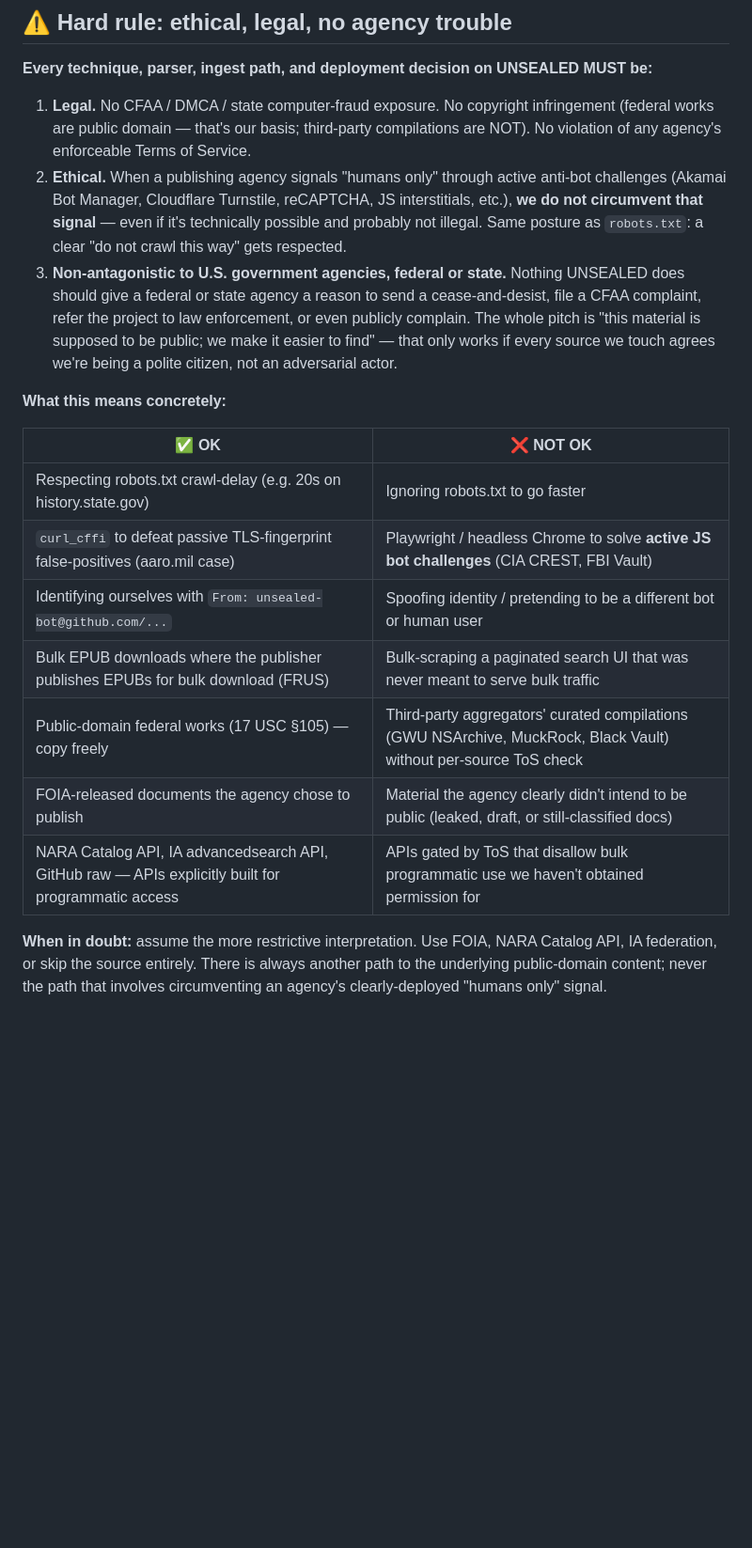
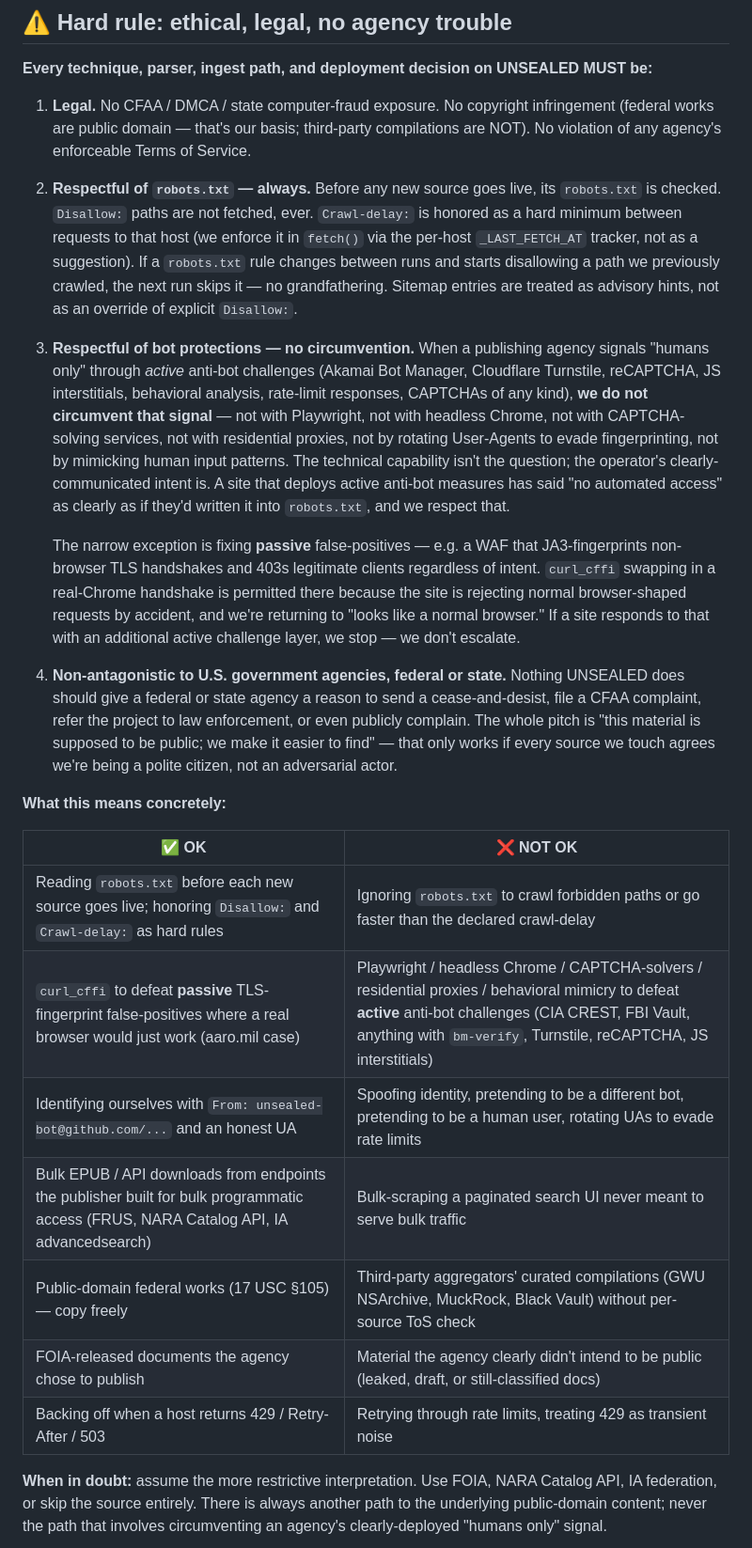
Before and after one commit to mozltovcoktail/Unsealed, a Markdown page: CONTEXT.md, the part around the change. Shown at 94% size. Drawn GitHub-style; blank space fills up the shorter version.

Commit message:
docs(context): explicit robots.txt + bot-protection respect
Promote robots.txt and bot-protection respect to their own numbered
rules (was implicit before, now explicit and unambiguous):

- robots.txt Disallow / Crawl-delay are HARD rules, not suggestions.
  Enforced in fetch() via the per-host _LAST_FETCH_AT tracker.
- Active anti-bot signals (Akamai Bot Manager, Cloudflare Turnstile,
  reCAPTCHA, JS interstitials, behavioral analysis, CAPTCHAs) are
  respected as 'no automated access' — same posture as robots.txt.
  No Playwright, no CAPTCHA-solvers, no residential proxies, no UA
  rotation, no behavioral mimicry to defeat them.
- Narrow exception preserved for passive TLS-fingerprint false-
  positives where curl_cffi returns us to 'looks like a normal
  browser' (aaro.mil pattern).
- Added 429 / Retry-After / 503 backoff to the OK / NOT OK table.

```diff
--- a/CONTEXT.md
+++ b/CONTEXT.md
@@ -7,20 +7,23 @@ Brutalist mobile-first search across recently declassified U.S. government recor
 **Every technique, parser, ingest path, and deployment decision on UNSEALED MUST be:**
 
 1. **Legal.** No CFAA / DMCA / state computer-fraud exposure. No copyright infringement (federal works are public domain — that's our basis; third-party compilations are NOT). No violation of any agency's enforceable Terms of Service.
-2. **Ethical.** When a publishing agency signals "humans only" through active anti-bot challenges (Akamai Bot Manager, Cloudflare Turnstile, reCAPTCHA, JS interstitials, etc.), **we do not circumvent that signal** — even if it's technically possible and probably not illegal. Same posture as `robots.txt`: a clear "do not crawl this way" gets respected.
-3. **Non-antagonistic to U.S. government agencies, federal or state.** Nothing UNSEALED does should give a federal or state agency a reason to send a cease-and-desist, file a CFAA complaint, refer the project to law enforcement, or even publicly complain. The whole pitch is "this material is supposed to be public; we make it easier to find" — that only works if every source we touch agrees we're being a polite citizen, not an adversarial actor.
+2. **Respectful of `robots.txt` — always.** Before any new source goes live, its `robots.txt` is checked. `Disallow:` paths are not fetched, ever. `Crawl-delay:` is honored as a hard minimum between requests to that host (we enforce it in `fetch()` via the per-host `_LAST_FETCH_AT` tracker, not as a suggestion). If a `robots.txt` rule changes between runs and starts disallowing a path we previously crawled, the next run skips it — no grandfathering. Sitemap entries are treated as advisory hints, not as an override of explicit `Disallow:`.
+3. **Respectful of bot protections — no circumvention.** When a publishing agency signals "humans only" through *active* anti-bot challenges (Akamai Bot Manager, Cloudflare Turnstile, reCAPTCHA, JS interstitials, behavioral analysis, rate-limit responses, CAPTCHAs of any kind), **we do not circumvent that signal** — not with Playwright, not with headless Chrome, not with CAPTCHA-solving services, not with residential proxies, not by rotating User-Agents to evade fingerprinting, not by mimicking human input patterns. The technical capability isn't the question; the operator's clearly-communicated intent is. A site that deploys active anti-bot measures has said "no automated access" as clearly as if they'd written it into `robots.txt`, and we respect that.
+
+   The narrow exception is fixing **passive** false-positives — e.g. a WAF that JA3-fingerprints non-browser TLS handshakes and 403s legitimate clients regardless of intent. `curl_cffi` swapping in a real-Chrome handshake is permitted there because the site is rejecting normal browser-shaped requests by accident, and we're returning to "looks like a normal browser." If a site responds to that with an additional active challenge layer, we stop — we don't escalate.
+4. **Non-antagonistic to U.S. government agencies, federal or state.** Nothing UNSEALED does should give a federal or state agency a reason to send a cease-and-desist, file a CFAA complaint, refer the project to law enforcement, or even publicly complain. The whole pitch is "this material is supposed to be public; we make it easier to find" — that only works if every source we touch agrees we're being a polite citizen, not an adversarial actor.
 
 **What this means concretely:**
 
 | ✅ OK | ❌ NOT OK |
 |---|---|
-| Respecting robots.txt crawl-delay (e.g. 20s on history.state.gov) | Ignoring robots.txt to go faster |
-| `curl_cffi` to defeat passive TLS-fingerprint false-positives (aaro.mil case) | Playwright / headless Chrome to solve **active JS bot challenges** (CIA CREST, FBI Vault) |
-| Identifying ourselves with `From: unsealed-bot@github.com/...` | Spoofing identity / pretending to be a different bot or human user |
-| Bulk EPUB downloads where the publisher publishes EPUBs for bulk download (FRUS) | Bulk-scraping a paginated search UI that was never meant to serve bulk traffic |
+| Reading `robots.txt` before each new source goes live; honoring `Disallow:` and `Crawl-delay:` as hard rules | Ignoring `robots.txt` to crawl forbidden paths or go faster than the declared crawl-delay |
+| `curl_cffi` to defeat **passive** TLS-fingerprint false-positives where a real browser would just work (aaro.mil case) | Playwright / headless Chrome / CAPTCHA-solvers / residential proxies / behavioral mimicry to defeat **active** anti-bot challenges (CIA CREST, FBI Vault, anything with `bm-verify`, Turnstile, reCAPTCHA, JS interstitials) |
+| Identifying ourselves with `From: unsealed-bot@github.com/...` and an honest UA | Spoofing identity, pretending to be a different bot, pretending to be a human user, rotating UAs to evade rate limits |
+| Bulk EPUB / API downloads from endpoints the publisher built for bulk programmatic access (FRUS, NARA Catalog API, IA advancedsearch) | Bulk-scraping a paginated search UI never meant to serve bulk traffic |
 | Public-domain federal works (17 USC §105) — copy freely | Third-party aggregators' curated compilations (GWU NSArchive, MuckRock, Black Vault) without per-source ToS check |
 | FOIA-released documents the agency chose to publish | Material the agency clearly didn't intend to be public (leaked, draft, or still-classified docs) |
-| NARA Catalog API, IA advancedsearch API, GitHub raw — APIs explicitly built for programmatic access | APIs gated by ToS that disallow bulk programmatic use we haven't obtained permission for |
+| Backing off when a host returns 429 / Retry-After / 503 | Retrying through rate limits, treating 429 as transient noise |
 
 **When in doubt:** assume the more restrictive interpretation. Use FOIA, NARA Catalog API, IA federation, or skip the source entirely. There is always another path to the underlying public-domain content; never the path that involves circumventing an agency's clearly-deployed "humans only" signal.
 
```
